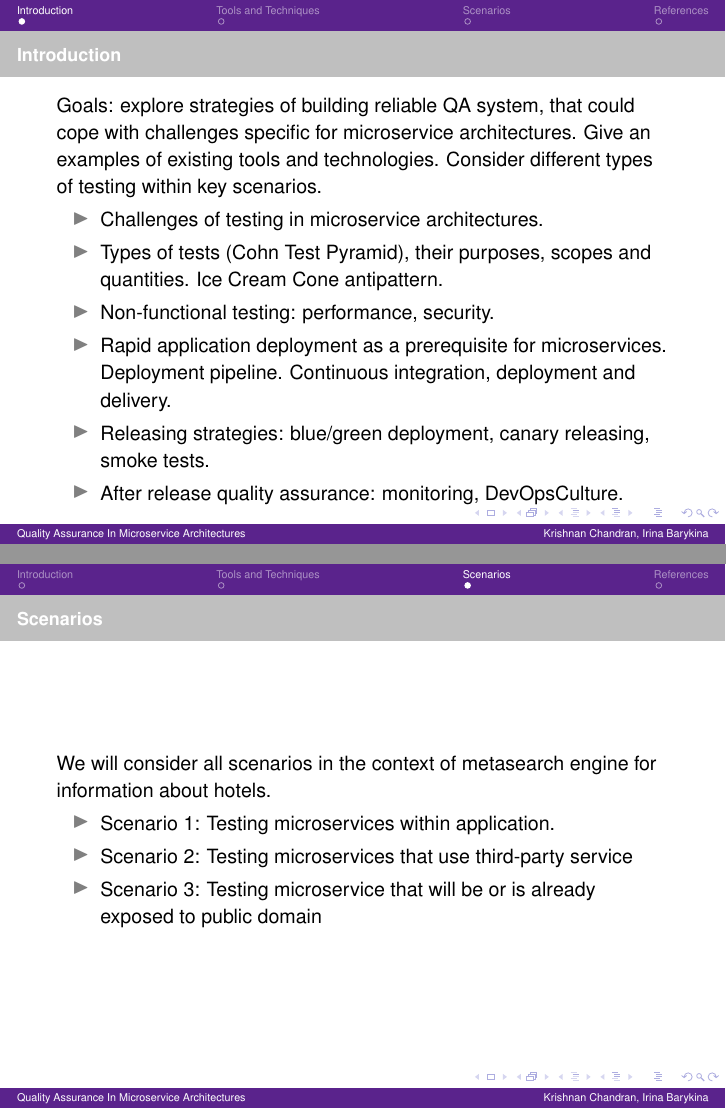
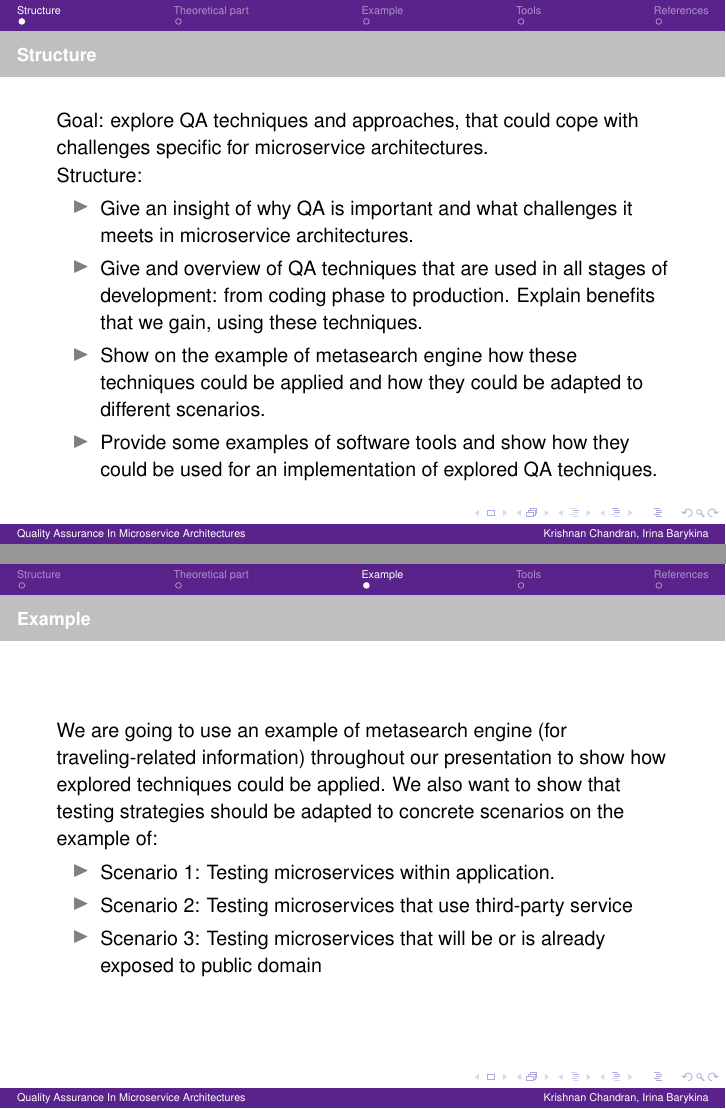
Before and after one commit to krishnanpc/presentations, LaTeX slides (SoftwareArchitecture/document.tex): pages 2 and 4 of 5 before the commit and pages 2 and 4 of 6 after it, joined at a grey line. Compiled offline with pdfLaTeX.

Commit message:
Added  Structure, to meet Sandra's criterias

```diff
--- a/SoftwareArchitecture/document.tex
+++ b/SoftwareArchitecture/document.tex
@@ -104,14 +104,25 @@ Intelligent Adaptive Systems, UHH\\
 
 %==============================Start
 % Theory section
-\section{Introduction}
+\section{Structure}
 %\subsection[Short First Subsection Name]{First Subsection Name}
+\begin{frame}
+	\frametitle{Structure}
+	\framesubtitle{}
+	Goal: explore QA techniques and approaches, that could cope with challenges specific for microservice architectures. \\
+	Structure:
+	\begin{itemize}
+		\item Give an insight of why QA is important and what challenges it meets in microservice architectures.
+ 		\item Give and overview of QA techniques that are used in all stages of development: from coding phase to production. Explain benefits that we gain, using these 	   techniques.
+		\item Show on the example of metasearch engine how these techniques could be applied and how they could be adapted to different scenarios.
+		\item Provide some examples of software tools and show how they could be used for an implementation of explored QA techniques.
+	\end{itemize}
+\end{frame}
 
+\section{Theoretical part}
 \begin{frame}
-	\frametitle{Introduction}
+	\frametitle{Theoretical part}
 	\framesubtitle{}
-	Goals: explore strategies of building reliable QA system, that could cope with challenges specific for microservice architectures. Give an examples of existing tools and technologies.
-        Consider different types of testing within key scenarios.
 
 	\begin{itemize}
  		 \item Challenges of testing in microservice architectures.
@@ -124,13 +135,28 @@ Intelligent Adaptive Systems, UHH\\
 \end{frame}
 %===============================End
 
+%==============================Start
+% Scenarios section
+\section{Example}
+\begin{frame}
+	\frametitle{Example}
+	We are going to use an example of metasearch engine (for traveling-related information) throughout our presentation to show how explored techniques could be applied.
+	We also want to show that testing strategies should be adapted to concrete scenarios on the example of:
+	\begin{itemize}
+ 		\item Scenario 1: Testing microservices within application.
+		\item Scenario 2: Testing microservices that use third-party service
+		\item Scenario 3: Testing microservices that will be or is already exposed to public domain
+	\end{itemize}
+\end{frame}
+%===============================End
+
 
 %==============================Start
 % Tools section
-\section{Tools and Techniques}
+\section{Tools}
 
 \begin{frame}
-	\frametitle{Tools and Techniques}
+	\frametitle{Tools}
 	\framesubtitle{}
 	\begin{itemize}
 		% Unit testing: Unit testing is a testing of smallest testable parts of applications, ideally of single methods or procedures. Unit testing helps to identify bugs on
@@ -142,25 +168,11 @@ Intelligent Adaptive Systems, UHH\\
 		\item testing of data passing between services (on the example of SOAP UI)
 		\item consumer driven testing (on the example of Pact)
 		\item End-to-End Testing (BDD Tools, JBehave, Cucumber)
-
 	\end{itemize}
 \end{frame}
 
 %===============================End
 
-%==============================Start
-% Scenarios section
-\section{Scenarios}
-\begin{frame}
-	\frametitle{Scenarios}
-	We will consider all scenarios in the context of metasearch engine for information about hotels.
-	\begin{itemize}
- 		 \item Scenario 1: Testing microservices within application.
-		 \item Scenario 2: Testing microservices that use third-party service
-		 \item Scenario 3: Testing microservice that will be or is already exposed to public domain
-	\end{itemize}
-\end{frame}
-%===============================End
 
 %==============================Start
 % References section
```
Also changed, not shown: SoftwareArchitecture/document.pdf, 1 other file.
